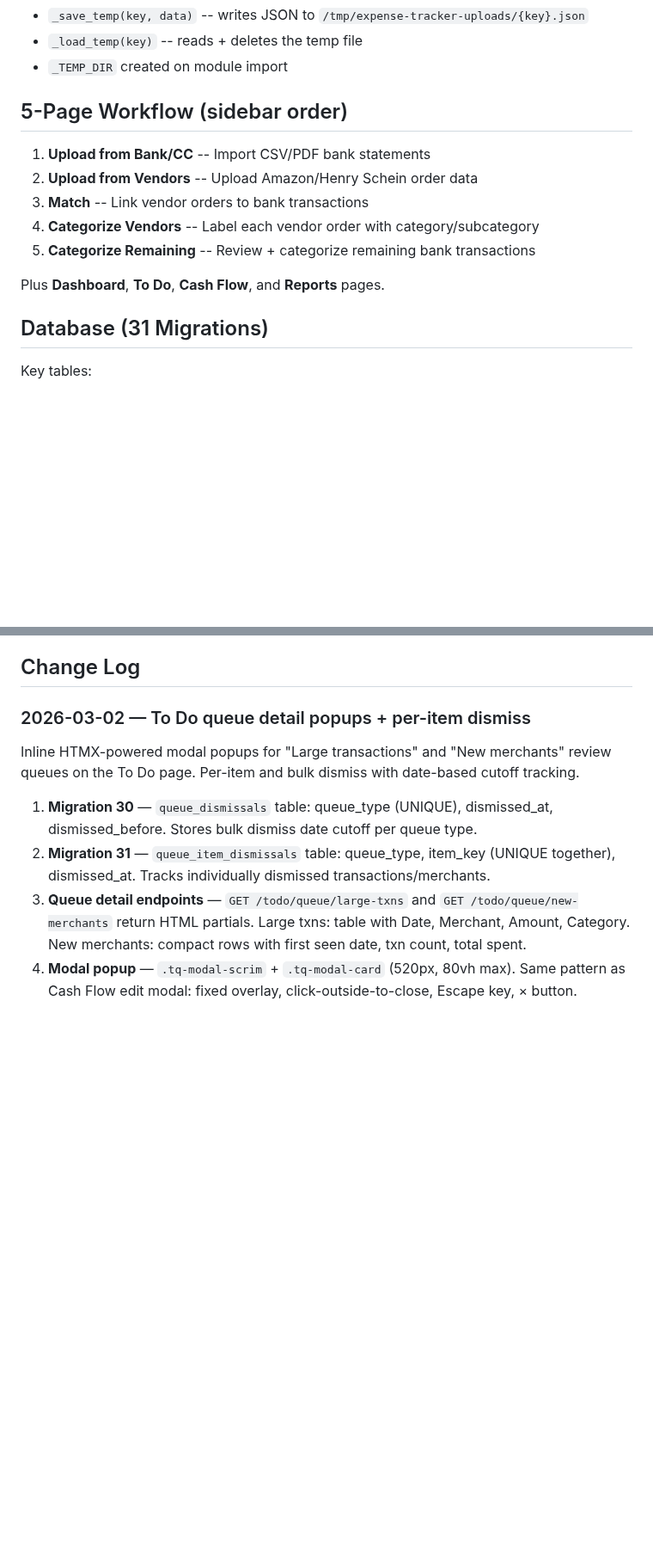
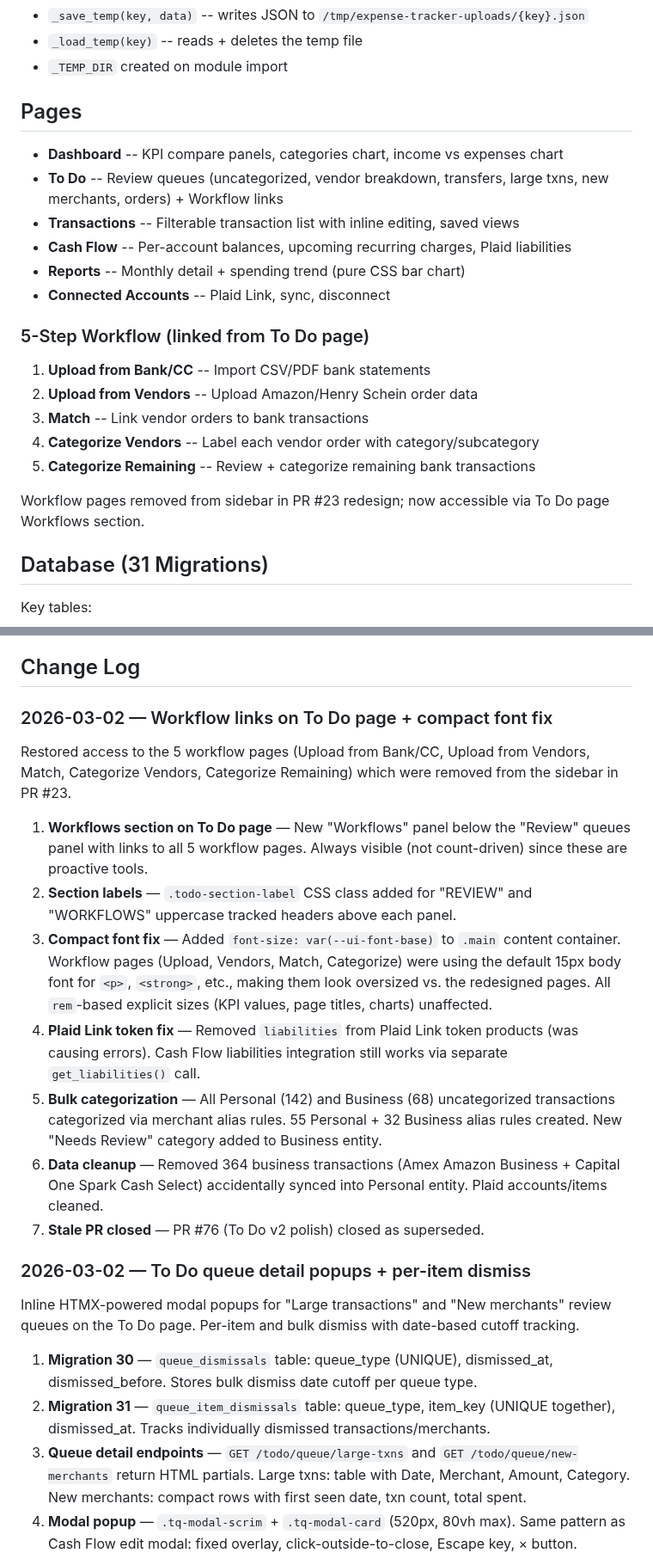
Before and after one commit to rabuffington22/expense-tracker, a Markdown page: CLAUDE.md, 2 parts joined by grey strips. Shown at 86% size. Drawn GitHub-style; blank space fills up the shorter version.

Commit message:
Update CLAUDE.md: changelog, workflow nav, Plaid fixes
- Add 2026-03-02 changelog entry (workflow links, compact font,
  bulk categorization, data cleanup, Plaid token fix)
- Update pages section to reflect current navigation structure
- Fix migration count (24 → 31)
- Update Plaid products (liabilities removed from Link token)

Co-Authored-By: Claude Opus 4.6 <noreply@anthropic.com>

```diff
--- a/CLAUDE.md
+++ b/CLAUDE.md
@@ -113,14 +113,22 @@ Pattern used across routes:
 - `_load_temp(key)` -- reads + deletes the temp file
 - `_TEMP_DIR` created on module import
 
-## 5-Page Workflow (sidebar order)
+## Pages
+- **Dashboard** -- KPI compare panels, categories chart, income vs expenses chart
+- **To Do** -- Review queues (uncategorized, vendor breakdown, transfers, large txns, new merchants, orders) + Workflow links
+- **Transactions** -- Filterable transaction list with inline editing, saved views
+- **Cash Flow** -- Per-account balances, upcoming recurring charges, Plaid liabilities
+- **Reports** -- Monthly detail + spending trend (pure CSS bar chart)
+- **Connected Accounts** -- Plaid Link, sync, disconnect
+
+### 5-Step Workflow (linked from To Do page)
 1. **Upload from Bank/CC** -- Import CSV/PDF bank statements
 2. **Upload from Vendors** -- Upload Amazon/Henry Schein order data
 3. **Match** -- Link vendor orders to bank transactions
 4. **Categorize Vendors** -- Label each vendor order with category/subcategory
 5. **Categorize Remaining** -- Review + categorize remaining bank transactions
 
-Plus **Dashboard**, **To Do**, **Cash Flow**, and **Reports** pages.
+Workflow pages removed from sidebar in PR #23 redesign; now accessible via To Do page Workflows section.
 
 ## Database (31 Migrations)
 Key tables:
@@ -277,6 +285,17 @@ Each insight links to a drill-down in `/transactions`.
 **Saved Views:** Dashboard and transactions pages support saved filter presets via the saved views system. Row shows select + Save As + Update visible; Rename, Make Default, Clear Default, Delete in a "⋯" overflow menu (keyboard accessible, closes on outside click/Escape).
 
 ## Change Log
+
+### 2026-03-02 — Workflow links on To Do page + compact font fix
+Restored access to the 5 workflow pages (Upload from Bank/CC, Upload from Vendors, Match, Categorize Vendors, Categorize Remaining) which were removed from the sidebar in PR #23.
+
+1. **Workflows section on To Do page** — New "Workflows" panel below the "Review" queues panel with links to all 5 workflow pages. Always visible (not count-driven) since these are proactive tools.
+2. **Section labels** — `.todo-section-label` CSS class added for "REVIEW" and "WORKFLOWS" uppercase tracked headers above each panel.
+3. **Compact font fix** — Added `font-size: var(--ui-font-base)` to `.main` content container. Workflow pages (Upload, Vendors, Match, Categorize) were using the default 15px body font for `<p>`, `<strong>`, etc., making them look oversized vs. the redesigned pages. All `rem`-based explicit sizes (KPI values, page titles, charts) unaffected.
+4. **Plaid Link token fix** — Removed `liabilities` from Plaid Link token products (was causing errors). Cash Flow liabilities integration still works via separate `get_liabilities()` call.
+5. **Bulk categorization** — All Personal (142) and Business (68) uncategorized transactions categorized via merchant alias rules. 55 Personal + 32 Business alias rules created. New "Needs Review" category added to Business entity.
+6. **Data cleanup** — Removed 364 business transactions (Amex Amazon Business + Capital One Spark Cash Select) accidentally synced into Personal entity. Plaid accounts/items cleaned.
+7. **Stale PR closed** — PR #76 (To Do v2 polish) closed as superseded.
 
 ### 2026-03-02 — To Do queue detail popups + per-item dismiss
 Inline HTMX-powered modal popups for "Large transactions" and "New merchants" review queues on the To Do page. Per-item and bulk dismiss with date-based cutoff tracking.
```
Also changed, not shown: other parts of CLAUDE.md (+2 -2 lines).
